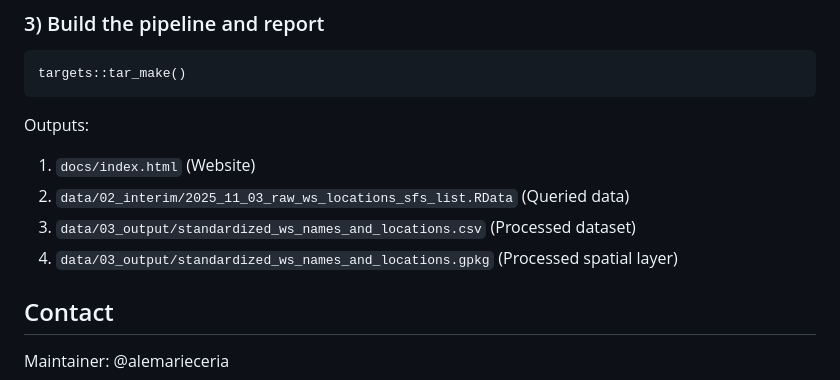
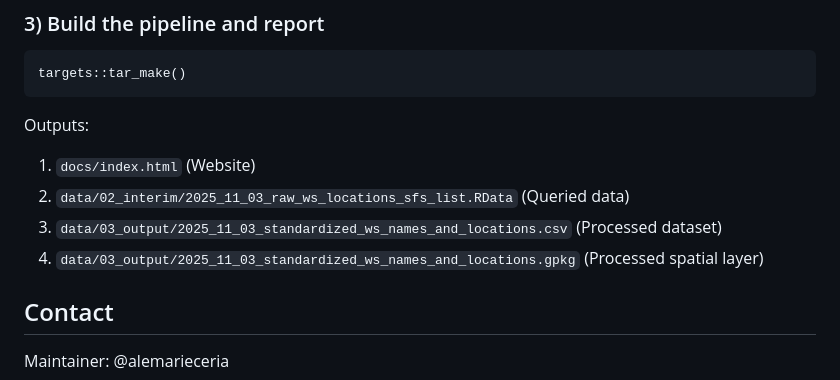
Before and after one commit to alemarieceria/voc_ws_comparison, a Markdown page: README.md, the part around the change. Drawn GitHub-style.

Commit message:
docs(readme): update output layer details

```diff
--- a/README.md
+++ b/README.md
@@ -102,8 +102,8 @@ Outputs:
 
 1. `docs/index.html` (Website)
 2. `data/02_interim/2025_11_03_raw_ws_locations_sfs_list.RData` (Queried data)
-3. `data/03_output/standardized_ws_names_and_locations.csv` (Processed dataset)
-4. `data/03_output/standardized_ws_names_and_locations.gpkg` (Processed spatial layer)
+3. `data/03_output/2025_11_03_standardized_ws_names_and_locations.csv` (Processed dataset)
+4. `data/03_output/2025_11_03_standardized_ws_names_and_locations.gpkg` (Processed spatial layer)
 
 ## Contact
 
```
